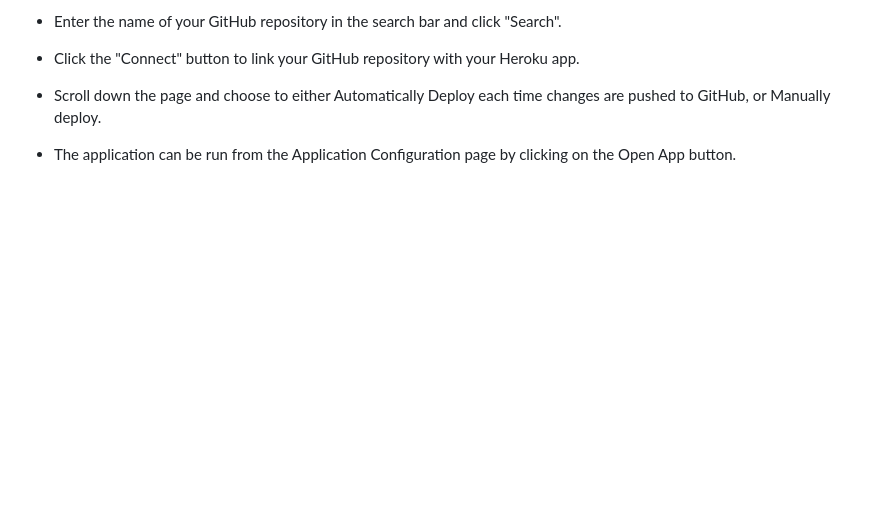
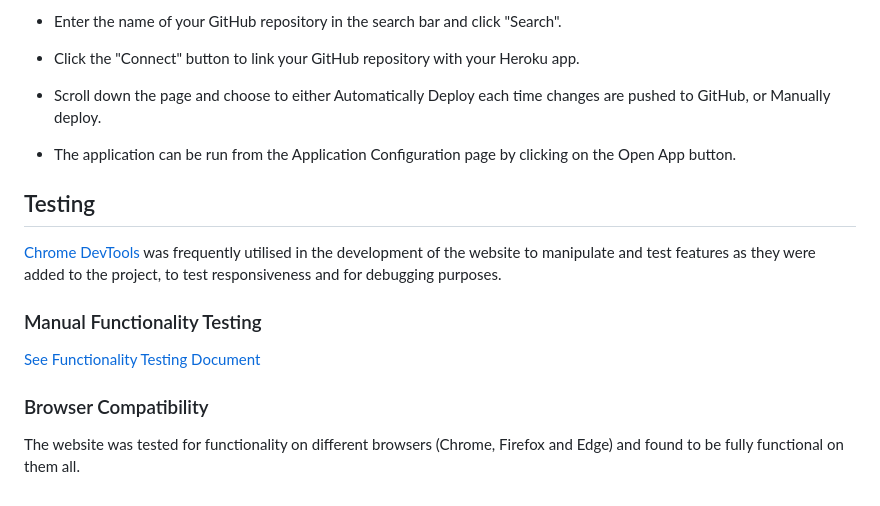
Before and after one commit to VictoriaParkes/recipe-book, a Markdown page: README.md, the part around the change. GitHub-like rendering; blank space fills up the shorter version.

Commit message:
Add manual functionality test details

```diff
--- a/README.md
+++ b/README.md
@@ -345,3 +345,15 @@ os.environ['CLOUDINARY_URL'] = '<API ENVIRONEMENT VARIABLE>'
 - Click the "Connect" button to link your GitHub repository with your Heroku app.
 - Scroll down the page and choose to either Automatically Deploy each time changes are pushed to GitHub, or Manually deploy.
 - The application can be run from the Application Configuration page by clicking on the Open App button.
+
+## Testing
+
+[Chrome DevTools](https://developer.chrome.com/docs/devtools/) was frequently utilised in the development of the website to manipulate and test features as they were added to the project, to test responsiveness and for debugging purposes.
+
+### Manual Functionality Testing
+
+[See Functionality Testing Document](docs/testing/functionality-testing.md)
+
+### Browser Compatibility
+
+The website was tested for functionality on different browsers (Chrome, Firefox and Edge) and found to be fully functional on them all.
```
Also changed, not shown: docs/testing/functionality-testing.md (added, +18 -0 lines).
